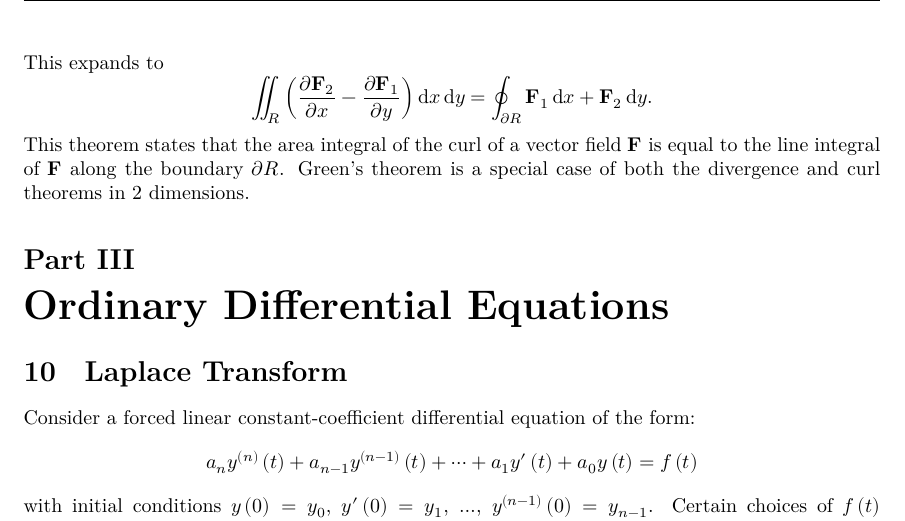
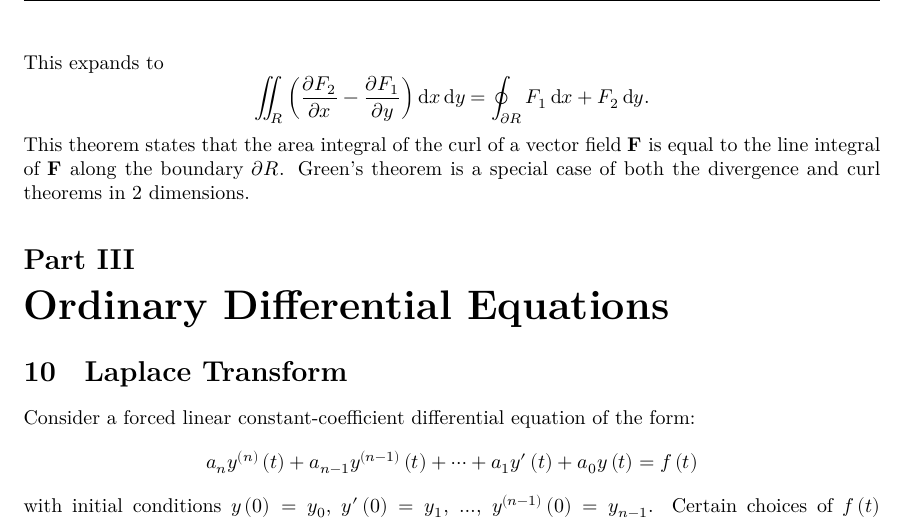
Before and after one commit to Tarang74/MZB221, a LaTeX document (MZB221 Lecture Notes.tex): part of page 31 of 42, cut so that both start at the same text. The pictures show the PDF file MZB221 Lecture Notes.pdf that the author committed with the source.

Commit message:
Fix notation

```diff
--- a/MZB221 Lecture Notes.tex
+++ b/MZB221 Lecture Notes.tex
@@ -1340,7 +1340,7 @@ field in \(\R\). Then,
 \end{equation*}
 This expands to
 \begin{equation*}
-    \iint_R \left( \pdv{\symbf{F}_2}{x} - \pdv{\symbf{F}_1}{y} \right) \odif{x} \odif{y} = \oint_{\partial R} \symbf{F}_1 \odif{x} + \symbf{F}_2 \odif{y}.
+    \iint_R \left( \pdv{F_2}{x} - \pdv{F_1}{y} \right) \odif{x} \odif{y} = \oint_{\partial R} F_1 \odif{x} + F_2 \odif{y}.
 \end{equation*}
 This theorem states that the area integral of the curl of a vector field
 \(\symbf{F}\) is equal to the line integral of \(\symbf{F}\) along the
```
Also changed, not shown: MZB221 Lecture Notes.pdf.
